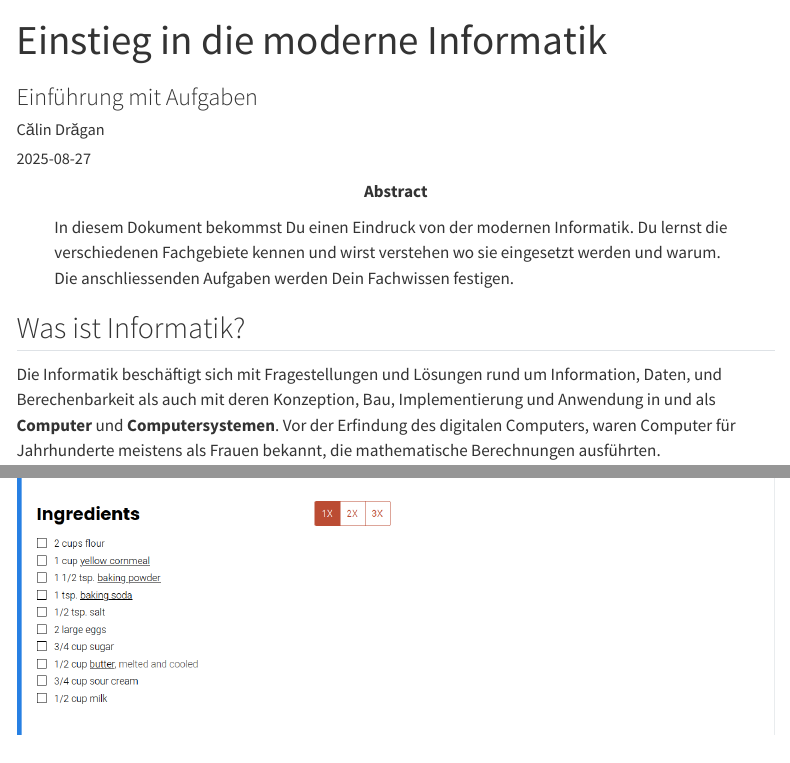
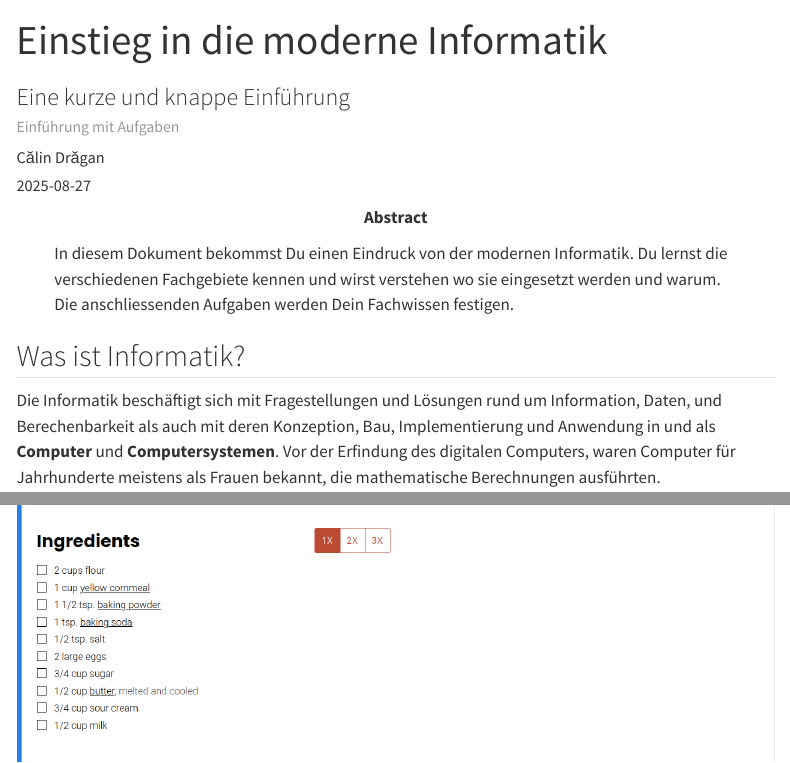
Before and after one commit to MgmssA/modern_cs_intro, a Quarto document (index.qmd): the page in a window 1100 px wide, from 60 px down, and a second part further down, joined at a grey line. Rendered offline with R 4.5, knitr and Pandoc in place of Quarto, with nearby package versions; menus at the side of the page are left out.

Commit message:
Extended title block to reflect document type

```diff
--- a/index.qmd
+++ b/index.qmd
@@ -2,7 +2,7 @@
 title: |
     <p>![](style/mgmss_brand_color.png){width=40px}</p>
     Einstieg in die moderne Informatik
-subtitle: Einführung mit Aufgaben <br>
+subtitle: 'Eine kurze und knappe Einführung<br><small>Einführung mit Aufgaben</small>'
 date: 2025-08-27
 date-modified: 2025-09-13
 author: Călin Drăgan
```
Also changed, not shown: 1 other file.
